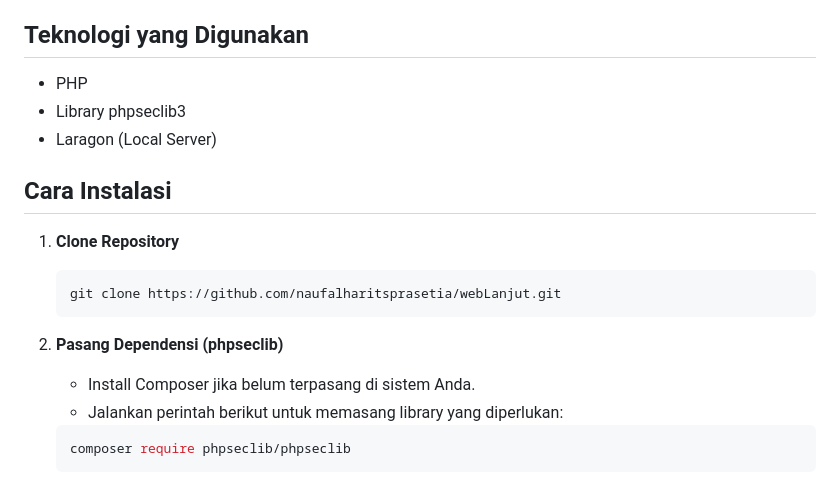
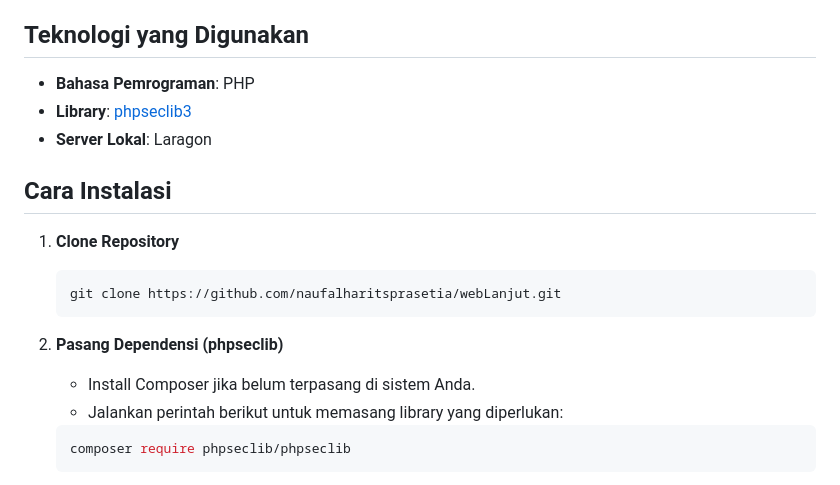
Before and after one commit to naufalharitsprasetia/webLanjut, a Markdown page: tugas3/README.md, the part around the change. GitHub-like rendering.

````diff
--- a/tugas3/README.md
+++ b/tugas3/README.md
@@ -10,9 +10,9 @@ Proyek ini bertujuan untuk membuat form login yang aman menggunakan metode enkri
 - **Pengujian Fungsionalitas**: Uji coba login berhasil dan gagal.
 
 ## Teknologi yang Digunakan
-- PHP
-- Library phpseclib3
-- Laragon (Local Server)
+- **Bahasa Pemrograman**: PHP
+- **Library**: [phpseclib3](https://github.com/phpseclib/phpseclib)
+- **Server Lokal**: Laragon
 
 ## Cara Instalasi
 1. **Clone Repository**
@@ -23,6 +23,7 @@ Proyek ini bertujuan untuk membuat form login yang aman menggunakan metode enkri
 2. **Pasang Dependensi (phpseclib)**
    - Install Composer jika belum terpasang di sistem Anda.
    - Jalankan perintah berikut untuk memasang library yang diperlukan:
+
    ```bash
    composer require phpseclib/phpseclib
    ```
````
